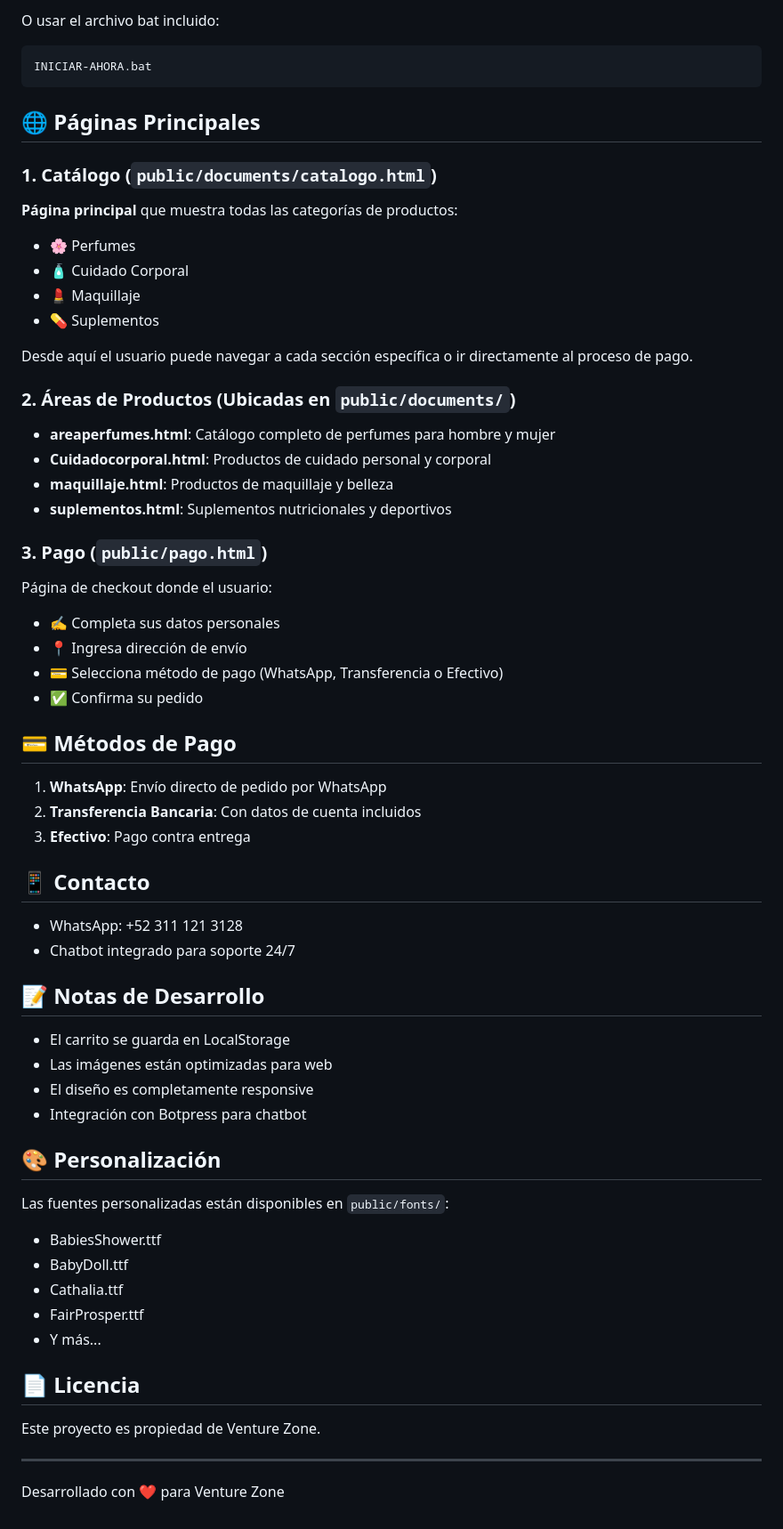
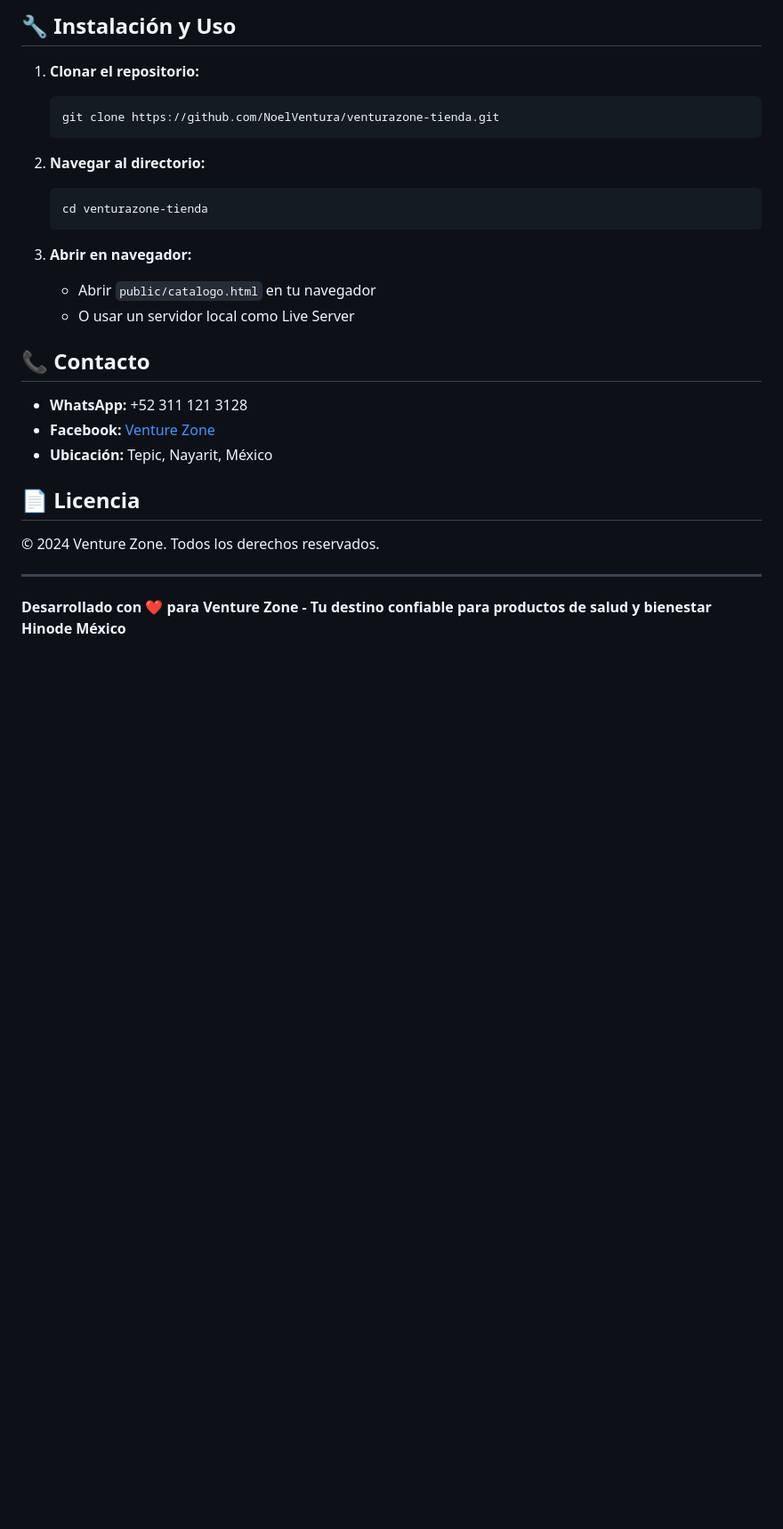
Before and after one commit to NoelVentura/venturazone-tienda, a Markdown page: README.md, the part around one of its changes. Shown at 89% size. GitHub-like rendering; blank space fills up the shorter version.

Commit message:
Agregar README.md con documentación completa del proyecto

````diff
--- a/README.md
+++ b/README.md
@@ -83,64 +64,30 @@ pnpm run dev
 
-O usar el archivo bat incluido:
-```bash
-INICIAR-AHORA.bat
-```
+## 🔧 Instalación y Uso
 
-## 🌐 Páginas Principales
+1. **Clonar el repositorio:**
+   ```bash
+   git clone https://github.com/NoelVentura/venturazone-tienda.git
+   ```
 
-### 1. Catálogo (`public/documents/catalogo.html`)
-**Página principal** que muestra todas las categorías de productos:
-- 🌸 Perfumes
-- 🧴 Cuidado Corporal
-- 💄 Maquillaje
-- 💊 Suplementos
+2. **Navegar al directorio:**
+   ```bash
+   cd venturazone-tienda
+   ```
 
-Desde aquí el usuario puede navegar a cada sección específica o ir directamente al proceso de pago.
+3. **Abrir en navegador:**
+   - Abrir `public/catalogo.html` en tu navegador
+   - O usar un servidor local como Live Server
 
-### 2. Áreas de Productos (Ubicadas en `public/documents/`)
-- **areaperfumes.html**: Catálogo completo de perfumes para hombre y mujer
-- **Cuidadocorporal.html**: Productos de cuidado personal y corporal
-- **maquillaje.html**: Productos de maquillaje y belleza
-- **suplementos.html**: Suplementos nutricionales y deportivos
+## 📞 Contacto
 
-### 3. Pago (`public/pago.html`)
-Página de checkout donde el usuario:
-- ✍️ Completa sus datos personales
-- 📍 Ingresa dirección de envío
-- 💳 Selecciona método de pago (WhatsApp, Transferencia o Efectivo)
-- ✅ Confirma su pedido
-
-## 💳 Métodos de Pago
-
-1. **WhatsApp**: Envío directo de pedido por WhatsApp
-2. **Transferencia Bancaria**: Con datos de cuenta incluidos
-3. **Efectivo**: Pago contra entrega
-
-## 📱 Contacto
-
-- WhatsApp: +52 311 121 3128
-- Chatbot integrado para soporte 24/7
-
-## 📝 Notas de Desarrollo
-
-- El carrito se guarda en LocalStorage
-- Las imágenes están optimizadas para web
-- El diseño es completamente responsive
-- Integración con Botpress para chatbot
-
-## 🎨 Personalización
-
-Las fuentes personalizadas están disponibles en `public/fonts/`:
-- BabiesShower.ttf
-- BabyDoll.ttf
-- Cathalia.ttf
-- FairProsper.ttf
-- Y más...
+- **WhatsApp:** +52 311 121 3128
+- **Facebook:** [Venture Zone](https://www.facebook.com/profile.php?id=100083406701528)
+- **Ubicación:** Tepic, Nayarit, México
 
 ## 📄 Licencia
 
-Este proyecto es propiedad de Venture Zone.
+© 2024 Venture Zone. Todos los derechos reservados.
 
 ---
 
-Desarrollado con ❤️ para Venture Zone
+**Desarrollado con ❤️ para Venture Zone - Tu destino confiable para productos de salud y bienestar Hinode México**
````
Also changed, not shown: other parts of README.md (+49 -68 lines).
